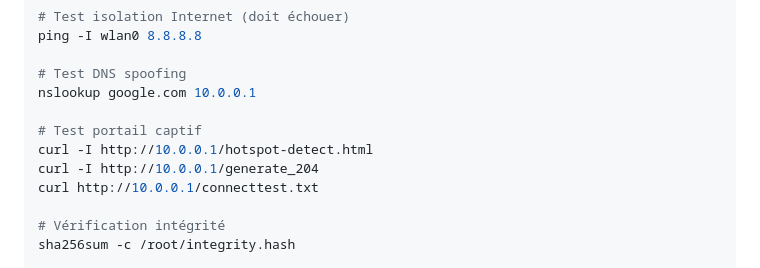
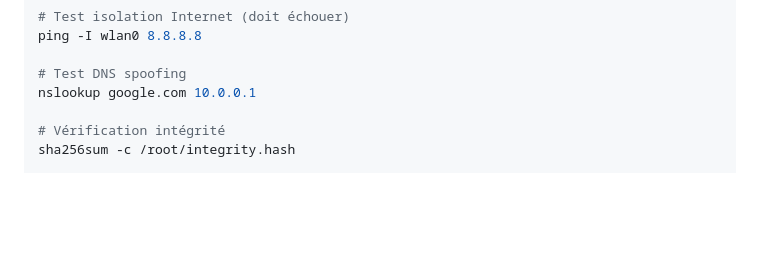
Before and after one commit to sos-guide/Installation-Guide, a Markdown page: README.md, the part around the change. Rendered like a GitHub page; blank space fills up the shorter version.

```diff
--- a/README.md
+++ b/README.md
@@ -173,11 +173,6 @@ ping -I wlan0 8.8.8.8
 
 # Test DNS spoofing
 nslookup google.com 10.0.0.1
-
-# Test portail captif
-curl -I http://10.0.0.1/hotspot-detect.html
-curl -I http://10.0.0.1/generate_204
-curl http://10.0.0.1/connecttest.txt
 
 # Vérification intégrité
 sha256sum -c /root/integrity.hash
```
